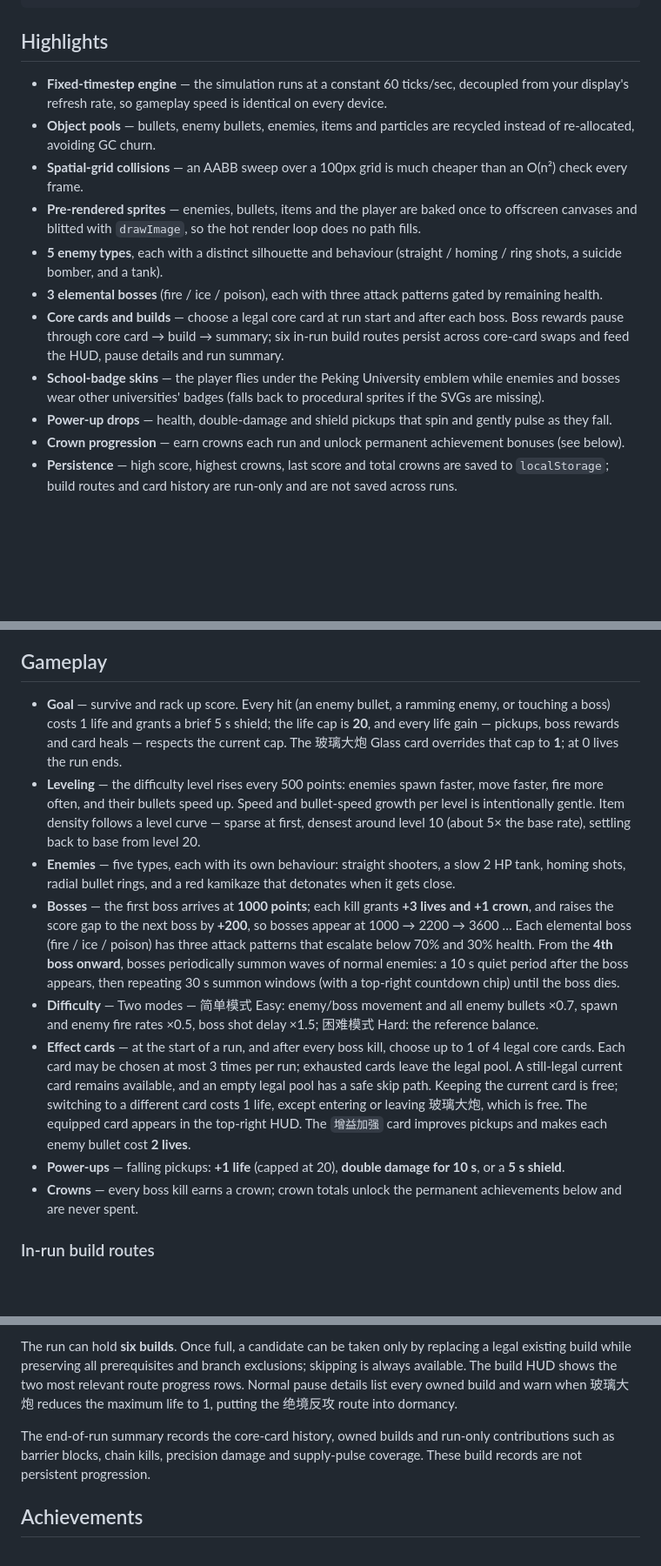
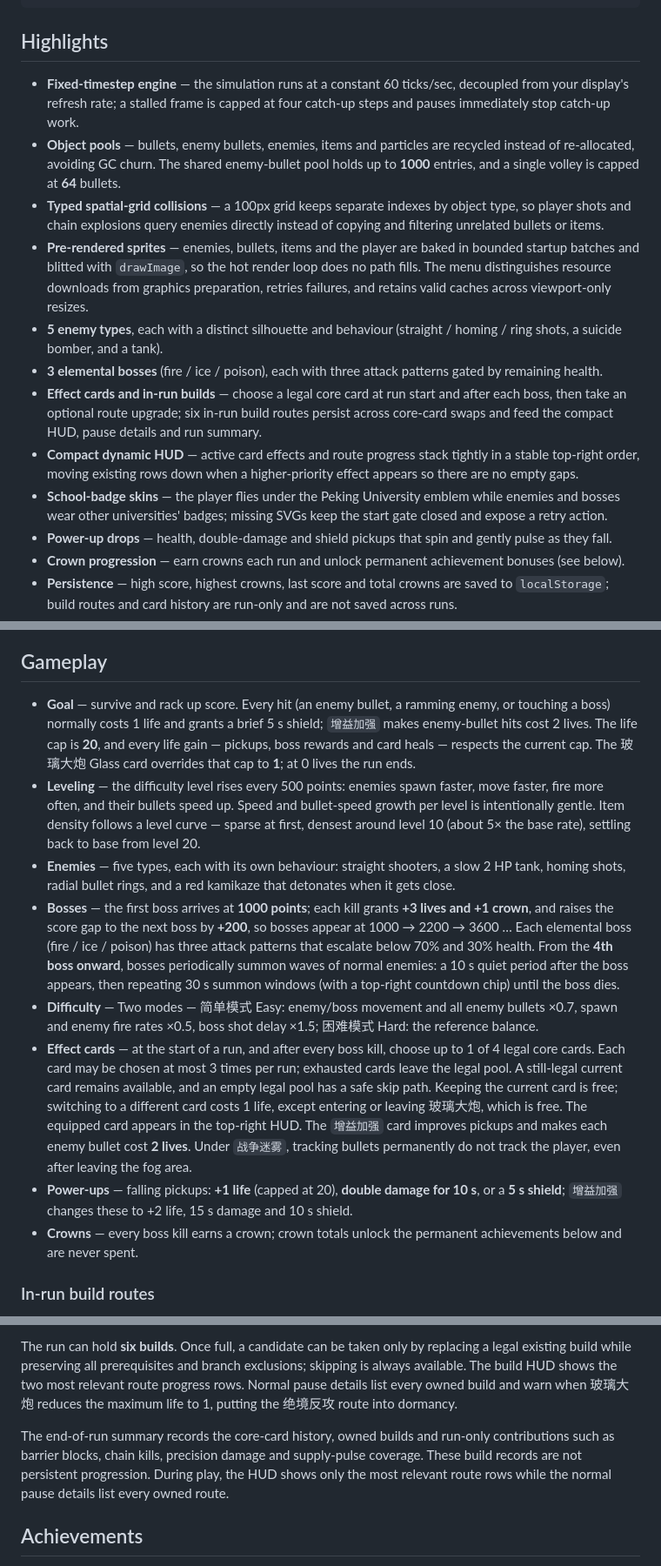
Before and after one commit to yao1145/yao1145.github.io, a Markdown page: README.md, 3 parts joined by grey strips. Shown at 87% size. Drawn GitHub-style; blank space fills up the shorter version.

Commit message:
docs: document v2.3 behavior

```diff
--- a/README.md
+++ b/README.md
@@ -17,14 +17,15 @@ python -m http.server 8000
 
 ## Highlights
 
-- **Fixed-timestep engine** — the simulation runs at a constant 60 ticks/sec, decoupled from your display's refresh rate, so gameplay speed is identical on every device.
-- **Object pools** — bullets, enemy bullets, enemies, items and particles are recycled instead of re-allocated, avoiding GC churn.
-- **Spatial-grid collisions** — an AABB sweep over a 100px grid is much cheaper than an O(n²) check every frame.
-- **Pre-rendered sprites** — enemies, bullets, items and the player are baked once to offscreen canvases and blitted with `drawImage`, so the hot render loop does no path fills.
+- **Fixed-timestep engine** — the simulation runs at a constant 60 ticks/sec, decoupled from your display's refresh rate; a stalled frame is capped at four catch-up steps and pauses immediately stop catch-up work.
+- **Object pools** — bullets, enemy bullets, enemies, items and particles are recycled instead of re-allocated, avoiding GC churn. The shared enemy-bullet pool holds up to **1000** entries, and a single volley is capped at **64** bullets.
+- **Typed spatial-grid collisions** — a 100px grid keeps separate indexes by object type, so player shots and chain explosions query enemies directly instead of copying and filtering unrelated bullets or items.
+- **Pre-rendered sprites** — enemies, bullets, items and the player are baked in bounded startup batches and blitted with `drawImage`, so the hot render loop does no path fills. The menu distinguishes resource downloads from graphics preparation, retries failures, and retains valid caches across viewport-only resizes.
 - **5 enemy types**, each with a distinct silhouette and behaviour (straight / homing / ring shots, a suicide bomber, and a tank).
 - **3 elemental bosses** (fire / ice / poison), each with three attack patterns gated by remaining health.
-- **Core cards and builds** — choose a legal core card at run start and after each boss. Boss rewards pause through core card → build → summary; six in-run build routes persist across core-card swaps and feed the HUD, pause details and run summary.
-- **School-badge skins** — the player flies under the Peking University emblem while enemies and bosses wear other universities' badges (falls back to procedural sprites if the SVGs are missing).
+- **Effect cards and in-run builds** — choose a legal core card at run start and after each boss, then take an optional route upgrade; six in-run build routes persist across core-card swaps and feed the compact HUD, pause details and run summary.
+- **Compact dynamic HUD** — active card effects and route progress stack tightly in a stable top-right order, moving existing rows down when a higher-priority effect appears so there are no empty gaps.
+- **School-badge skins** — the player flies under the Peking University emblem while enemies and bosses wear other universities' badges; missing SVGs keep the start gate closed and expose a retry action.
 - **Power-up drops** — health, double-damage and shield pickups that spin and gently pulse as they fall.
 - **Crown progression** — earn crowns each run and unlock permanent achievement bonuses (see below).
 - **Persistence** — high score, highest crowns, last score and total crowns are saved to `localStorage`; build routes and card history are run-only and are not saved across runs.
@@ -37,13 +38,13 @@ python -m http.server 8000
 
 ## Gameplay
 
-- **Goal** — survive and rack up score. Every hit (an enemy bullet, a ramming enemy, or touching a boss) costs 1 life and grants a brief 5 s shield; the life cap is **20**, and every life gain — pickups, boss rewards and card heals — respects the current cap. The 玻璃大炮 Glass card overrides that cap to **1**; at 0 lives the run ends.
+- **Goal** — survive and rack up score. Every hit (an enemy bullet, a ramming enemy, or touching a boss) normally costs 1 life and grants a brief 5 s shield; `增益加强` makes enemy-bullet hits cost 2 lives. The life cap is **20**, and every life gain — pickups, boss rewards and card heals — respects the current cap. The 玻璃大炮 Glass card overrides that cap to **1**; at 0 lives the run ends.
 - **Leveling** — the difficulty level rises every 500 points: enemies spawn faster, move faster, fire more often, and their bullets speed up. Speed and bullet-speed growth per level is intentionally gentle. Item density follows a level curve — sparse at first, densest around level 10 (about 5× the base rate), settling back to base from level 20.
 - **Enemies** — five types, each with its own behaviour: straight shooters, a slow 2 HP tank, homing shots, radial bullet rings, and a red kamikaze that detonates when it gets close.
 - **Bosses** — the first boss arrives at **1000 points**; each kill grants **+3 lives and +1 crown**, and raises the score gap to the next boss by **+200**, so bosses appear at 1000 → 2200 → 3600 … Each elemental boss (fire / ice / poison) has three attack patterns that escalate below 70% and 30% health. From the **4th boss onward**, bosses periodically summon waves of normal enemies: a 10 s quiet period after the boss appears, then repeating 30 s summon windows (with a top-right countdown chip) until the boss dies.
 - **Difficulty** — Two modes — 简单模式 Easy: enemy/boss movement and all enemy bullets ×0.7, spawn and enemy fire rates ×0.5, boss shot delay ×1.5; 困难模式 Hard: the reference balance.
-- **Effect cards** — at the start of a run, and after every boss kill, choose up to 1 of 4 legal core cards. Each card may be chosen at most 3 times per run; exhausted cards leave the legal pool. A still-legal current card remains available, and an empty legal pool has a safe skip path. Keeping the current card is free; switching to a different card costs 1 life, except entering or leaving 玻璃大炮, which is free. The equipped card appears in the top-right HUD. The `增益加强` card improves pickups and makes each enemy bullet cost **2 lives**.
-- **Power-ups** — falling pickups: **+1 life** (capped at 20), **double damage for 10 s**, or a **5 s shield**.
+- **Effect cards** — at the start of a run, and after every boss kill, choose up to 1 of 4 legal core cards. Each card may be chosen at most 3 times per run; exhausted cards leave the legal pool. A still-legal current card remains available, and an empty legal pool has a safe skip path. Keeping the current card is free; switching to a different card costs 1 life, except entering or leaving 玻璃大炮, which is free. The equipped card appears in the top-right HUD. The `增益加强` card improves pickups and makes each enemy bullet cost **2 lives**. Under `战争迷雾`, tracking bullets permanently do not track the player, even after leaving the fog area.
+- **Power-ups** — falling pickups: **+1 life** (capped at 20), **double damage for 10 s**, or a **5 s shield**; `增益加强` changes these to +2 life, 15 s damage and 10 s shield.
 - **Crowns** — every boss kill earns a crown; crown totals unlock the permanent achievements below and are never spent.
 
 ### In-run build routes
@@ -59,7 +60,7 @@ Each boss reward continues from the core-card choice into a build choice and the
 
 The run can hold **six builds**. Once full, a candidate can be taken only by replacing a legal existing build while preserving all prerequisites and branch exclusions; skipping is always available. The build HUD shows the two most relevant route progress rows. Normal pause details list every owned build and warn when 玻璃大炮 reduces the maximum life to 1, putting the 绝境反攻 route into dormancy.
 
-The end-of-run summary records the core-card history, owned builds and run-only contributions such as barrier blocks, chain kills, precision damage and supply-pulse coverage. These build records are not persistent progression.
+The end-of-run summary records the core-card history, owned builds and run-only contributions such as barrier blocks, chain kills, precision damage and supply-pulse coverage. These build records are not persistent progression. During play, the HUD shows only the most relevant route rows while the normal pause details list every owned route.
 
 ## Achievements
 
```
